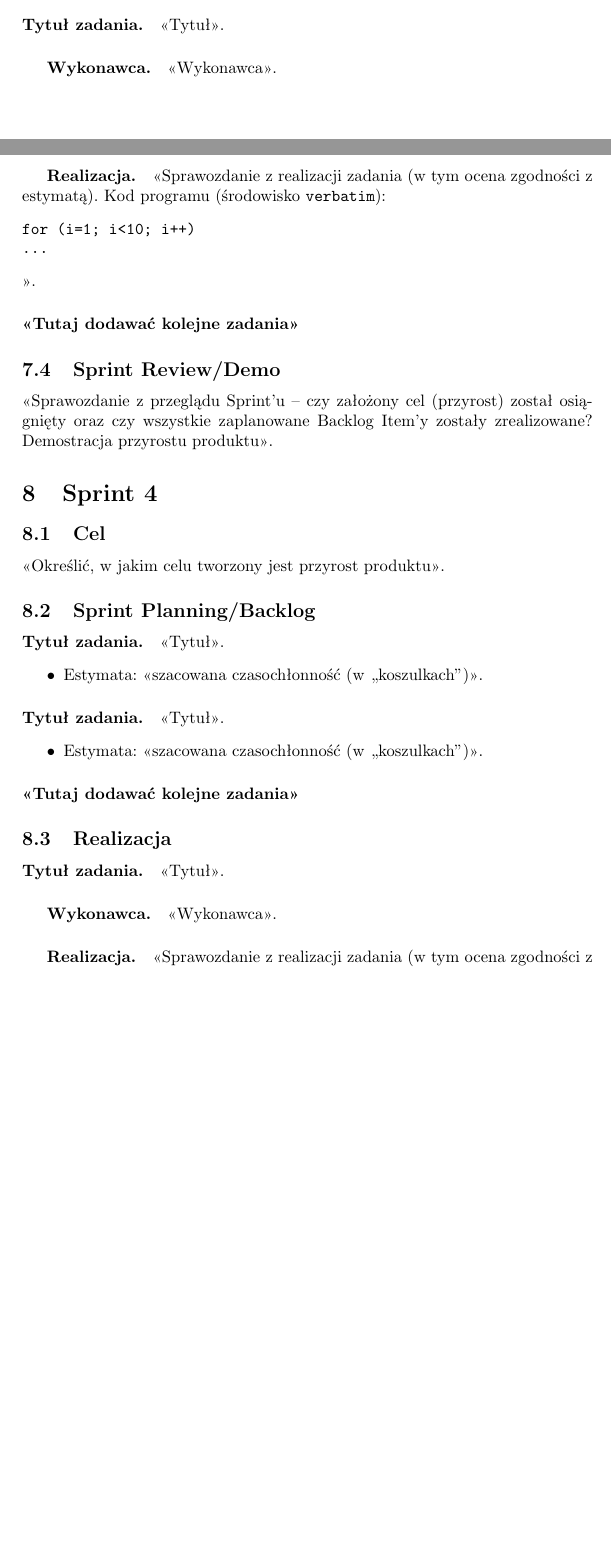
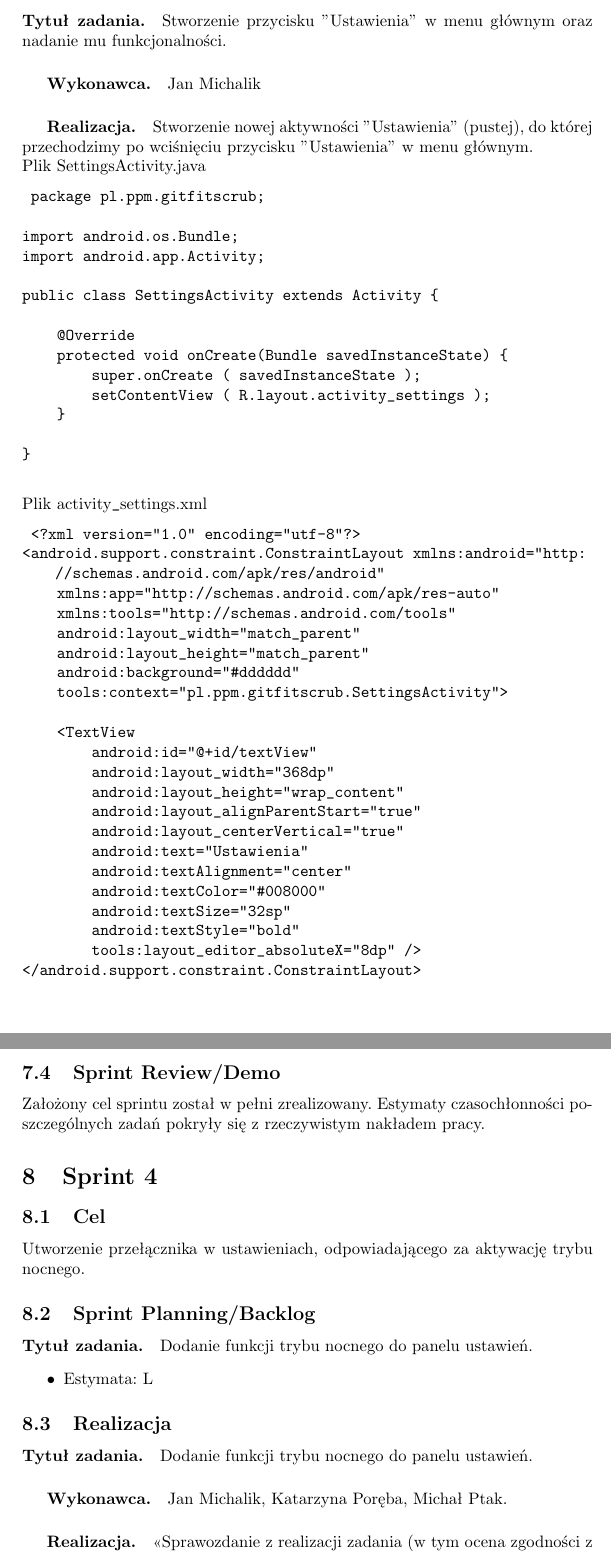
Before and after one commit to michalptak/GitFitScrub, a LaTeX document (documentation/main.tex): two parts of pages 27 and 28 of 30 before the commit and two parts of pages 30 and 31 of 33 after it, joined at a grey line, cut at the place of the change, the shorter picture padded with empty space. Compiled offline with pdfLaTeX.

Commit message:
sprint 3 doc

```diff
--- a/documentation/main.tex
+++ b/documentation/main.tex
@@ -851,4 +851,3 @@ Demonstracja przyrostu produktu:
 \item Estymata: M
 \end{itemize}
 
-\paragraph{<<Tutaj dodawać kolejne zadania>>}
@@ -873,43 +979,73 @@ for (i=1; i<10; i++)
     .color(Color.GREEN));
 \end{lstlisting}
 
-\paragraph{Tytuł zadania.} <<Tytuł>>.
-\subparagraph{Wykonawca.} <<Wykonawca>>.
-\subparagraph{Realizacja.} <<Sprawozdanie z realizacji zadania (w tym ocena zgodności z estymatą). Kod programu (środowisko \texttt{verbatim}): \begin{verbatim}
-for (i=1; i<10; i++)
-...
-\end{verbatim}>>.
+\paragraph{Tytuł zadania.} Stworzenie przycisku "Ustawienia" w menu głównym oraz nadanie mu funkcjonalności.
+\subparagraph{Wykonawca.} Jan Michalik
+\subparagraph{Realizacja.} Stworzenie nowej aktywności "Ustawienia" (pustej), do której przechodzimy po wciśnięciu przycisku "Ustawienia" w menu głównym.\\
+Plik SettingsActivity.java
+ \begin{lstlisting}[style=java]
+ package pl.ppm.gitfitscrub;
 
+import android.os.Bundle;
+import android.app.Activity;
 
-\paragraph{<<Tutaj dodawać kolejne zadania>>}
+public class SettingsActivity extends Activity {
 
+    @Override
+    protected void onCreate(Bundle savedInstanceState) {
+        super.onCreate ( savedInstanceState );
+        setContentView ( R.layout.activity_settings );
+    }
+
+}
+ \end{lstlisting}
+ Plik activity\verb|_|settings.xml
+ \begin{lstlisting}[style=xml]
+ <?xml version="1.0" encoding="utf-8"?>
+<android.support.constraint.ConstraintLayout xmlns:android="http://schemas.android.com/apk/res/android"
+    xmlns:app="http://schemas.android.com/apk/res-auto"
+    xmlns:tools="http://schemas.android.com/tools"
+    android:layout_width="match_parent"
+    android:layout_height="match_parent"
+    android:background="#dddddd"
+    tools:context="pl.ppm.gitfitscrub.SettingsActivity">
+
+    <TextView
+        android:id="@+id/textView"
+        android:layout_width="368dp"
+        android:layout_height="wrap_content"
+        android:layout_alignParentStart="true"
+        android:layout_centerVertical="true"
+        android:text="Ustawienia"
+        android:textAlignment="center"
+        android:textColor="#008000"
+        android:textSize="32sp"
+        android:textStyle="bold"
+        tools:layout_editor_absoluteX="8dp" />
+</android.support.constraint.ConstraintLayout>
+
+\end{lstlisting}
 
 \subsection{Sprint Review/Demo}
-<<Sprawozdanie z przeglądu Sprint'u -- czy założony cel (przyrost) został osiągnięty oraz czy wszystkie zaplanowane Backlog Item'y zostały zrealizowane? Demostracja przyrostu produktu>>.
-
+Założony cel sprintu został w pełni zrealizowany. Estymaty czasochłonności poszczególnych zadań pokryły się z rzeczywistym nakładem pracy.
+%scriny!!!!
 
 \section{Sprint 4}
 
-\subsection{Cel} <<Określić, w jakim celu tworzony jest przyrost produktu>>.
+\subsection{Cel} Utworzenie przełącznika w ustawieniach, odpowiadającego za aktywację trybu nocnego.
 
 \subsection{Sprint Planning/Backlog}
 
-\paragraph{Tytuł zadania.} <<Tytuł>>.
+\paragraph{Tytuł zadania.} Dodanie funkcji trybu nocnego do panelu ustawień.
 \begin{itemize}
-\item Estymata: <<szacowana czasochłonność (w ,,koszulkach'')>>.
+\item Estymata: L
 \end{itemize}
 
-\paragraph{Tytuł zadania.} <<Tytuł>>.
-\begin{itemize}
-\item Estymata: <<szacowana czasochłonność (w ,,koszulkach'')>>.
-\end{itemize}
-
-\paragraph{<<Tutaj dodawać kolejne zadania>>}
 
 \subsection{Realizacja}
 
-\paragraph{Tytuł zadania.} <<Tytuł>>.
-\subparagraph{Wykonawca.} <<Wykonawca>>.
+\paragraph{Tytuł zadania.} Dodanie funkcji trybu nocnego do panelu ustawień.
+\subparagraph{Wykonawca.} Jan Michalik, Katarzyna Poręba, Michał Ptak.
 \subparagraph{Realizacja.} <<Sprawozdanie z realizacji zadania (w tym ocena zgodności z estymatą). Kod programu (środowisko \texttt{verbatim}): \begin{verbatim}
 for (i=1; i<10; i++)
 ...
```
Also changed, not shown: documentation/main.pdf, documentation/main.tex (121 more changed lines).
